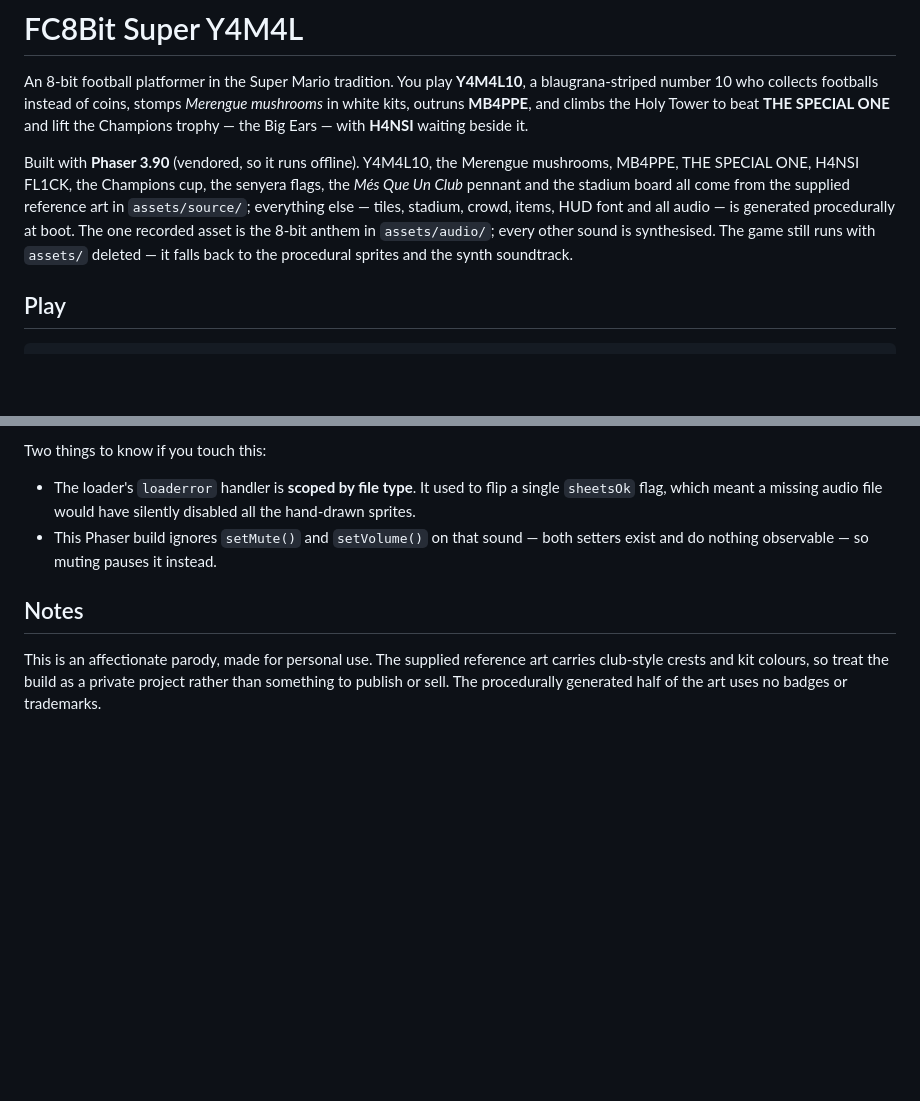
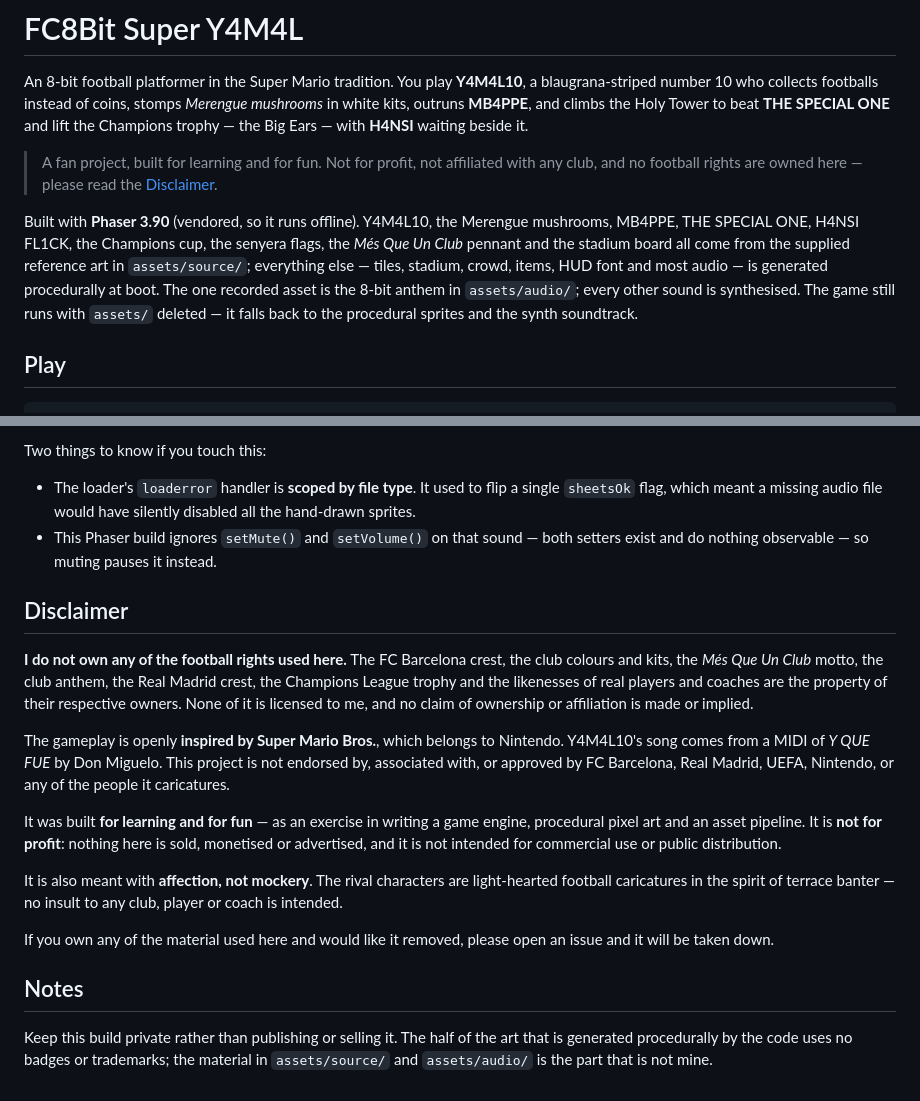
Before and after one commit to brano/fc8bit-super-y4m4l, a Markdown page: README.md, 2 parts joined by grey strips. Rendered like a GitHub page; blank space fills up the shorter version.

Commit message:
docs: add rights disclaimer and clarify intent
State plainly that no football rights are owned here: the FC Barcelona and Real
Madrid crests, kits, motto and anthem, the Champions League trophy and the
likenesses of real players and coaches all belong to their respective owners,
and nothing is licensed or affiliated.

Also record that the gameplay is openly inspired by Super Mario Bros., that the
project is for learning and fun rather than profit, and that the rival
characters are affectionate caricatures rather than mockery. Adds a takedown
note and a pointer to the disclaimer from the top of the README.

Co-Authored-By: Claude Opus 5 <noreply@anthropic.com>

```diff
--- a/README.md
+++ b/README.md
@@ -6,14 +6,18 @@ blaugrana-striped number 10 who collects footballs instead of coins, stomps
 beat **THE SPECIAL ONE** and lift the Champions trophy — the Big Ears — with
 **H4NSI** waiting beside it.
 
+> A fan project, built for learning and for fun. Not for profit, not affiliated
+> with any club, and no football rights are owned here — please read the
+> [Disclaimer](#disclaimer).
+
 Built with **Phaser 3.90** (vendored, so it runs offline). Y4M4L10, the Merengue
 mushrooms, MB4PPE, THE SPECIAL ONE, H4NSI FL1CK, the Champions cup, the senyera
 flags, the *Més Que Un Club* pennant and the stadium board all come from the
 supplied reference art in `assets/source/`; everything else — tiles, stadium,
-crowd, items, HUD font and all audio — is generated procedurally at boot. The one recorded asset is the 8-bit anthem in
-`assets/audio/`; every other sound is synthesised. The game still runs with
-`assets/` deleted — it falls back to the procedural sprites and the synth
-soundtrack.
+crowd, items, HUD font and most audio — is generated procedurally at boot. The
+one recorded asset is the 8-bit anthem in `assets/audio/`; every other sound is
+synthesised. The game still runs with `assets/` deleted — it falls back to the
+procedural sprites and the synth soundtrack.
 
 ## Play
 
@@ -241,9 +245,33 @@ Two things to know if you touch this:
 - This Phaser build ignores `setMute()` and `setVolume()` on that sound — both
   setters exist and do nothing observable — so muting pauses it instead.
 
+## Disclaimer
+
+**I do not own any of the football rights used here.** The FC Barcelona crest,
+the club colours and kits, the *Més Que Un Club* motto, the club anthem, the
+Real Madrid crest, the Champions League trophy and the likenesses of real
+players and coaches are the property of their respective owners. None of it is
+licensed to me, and no claim of ownership or affiliation is made or implied.
+
+The gameplay is openly **inspired by Super Mario Bros.**, which belongs to
+Nintendo. Y4M4L10's song comes from a MIDI of *Y QUE FUE* by Don Miguelo. This
+project is not endorsed by, associated with, or approved by FC Barcelona, Real
+Madrid, UEFA, Nintendo, or any of the people it caricatures.
+
+It was built **for learning and for fun** — as an exercise in writing a game
+engine, procedural pixel art and an asset pipeline. It is **not for profit**:
+nothing here is sold, monetised or advertised, and it is not intended for
+commercial use or public distribution.
+
+It is also meant with **affection, not mockery**. The rival characters are
+light-hearted football caricatures in the spirit of terrace banter — no insult
+to any club, player or coach is intended.
+
+If you own any of the material used here and would like it removed, please open
+an issue and it will be taken down.
+
 ## Notes
 
-This is an affectionate parody, made for personal use. The supplied reference art
-carries club-style crests and kit colours, so treat the build as a private project
-rather than something to publish or sell. The procedurally generated half of the
-art uses no badges or trademarks.
+Keep this build private rather than publishing or selling it. The half of the
+art that is generated procedurally by the code uses no badges or trademarks; the
+material in `assets/source/` and `assets/audio/` is the part that is not mine.
```
